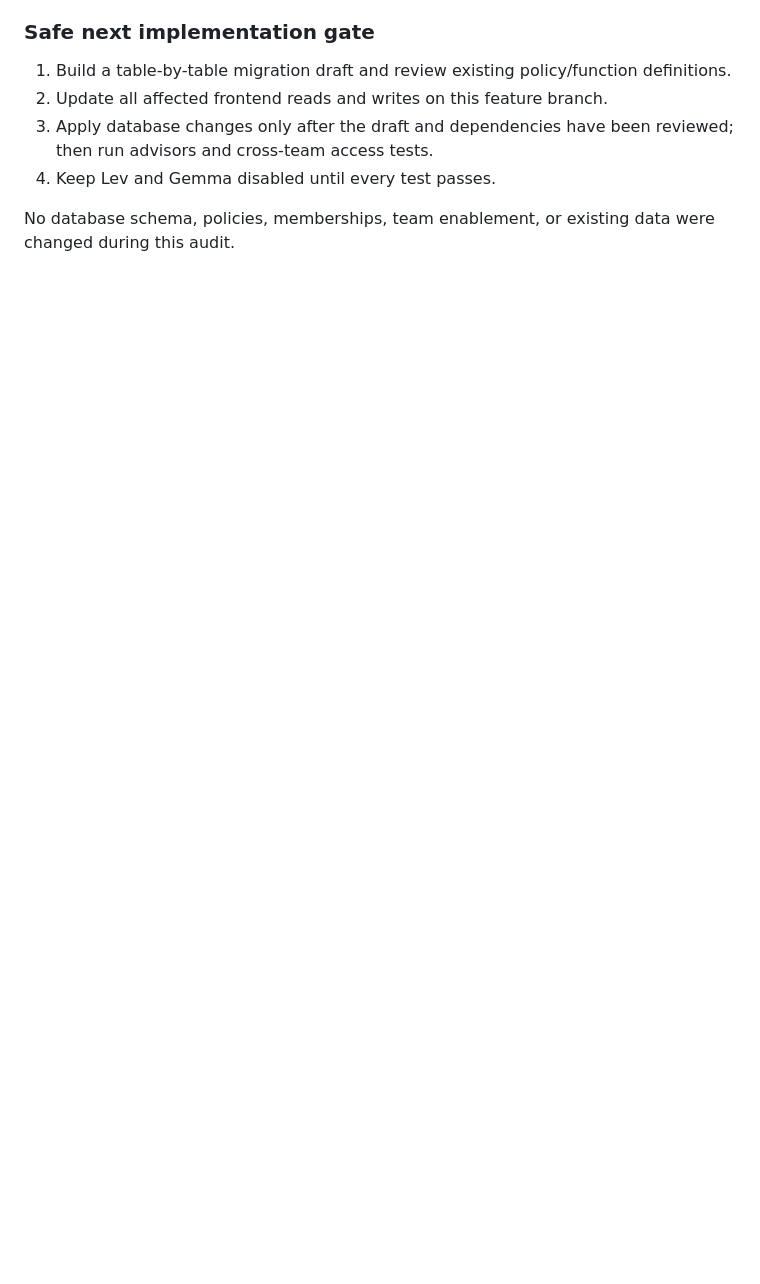
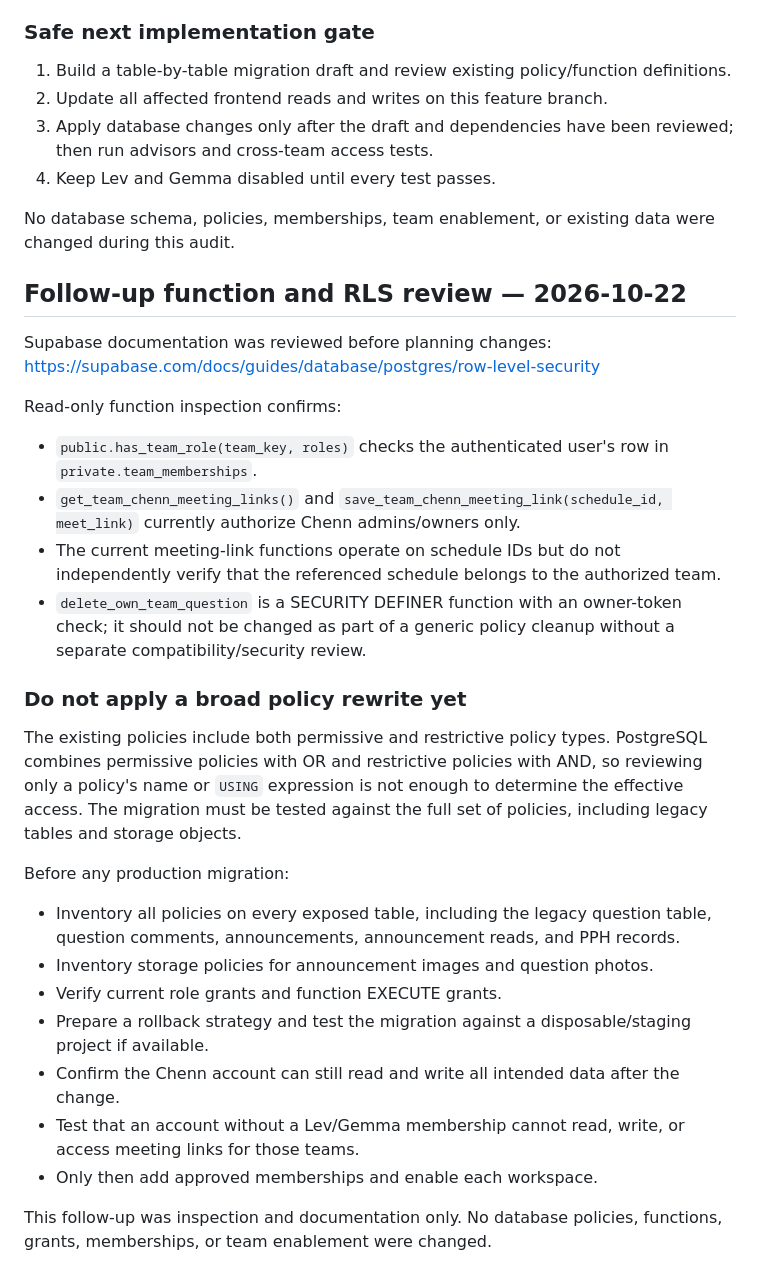
Before and after one commit to ChessmanProg/team-chenn-calculator, a Markdown page: MULTI_TEAM_ROLLOUT_PLAN.md, the part around the change. Drawn GitHub-style; blank space fills up the shorter version.

Commit message:
Document RLS and meeting-link function review

```diff
--- a/MULTI_TEAM_ROLLOUT_PLAN.md
+++ b/MULTI_TEAM_ROLLOUT_PLAN.md
@@ -69,3 +69,29 @@ Read-only inspection confirmed the following live database state:
 4. Keep Lev and Gemma disabled until every test passes.
 
 No database schema, policies, memberships, team enablement, or existing data were changed during this audit.
+
+## Follow-up function and RLS review — 2026-10-22
+
+Supabase documentation was reviewed before planning changes: https://supabase.com/docs/guides/database/postgres/row-level-security
+
+Read-only function inspection confirms:
+
+- `public.has_team_role(team_key, roles)` checks the authenticated user's row in `private.team_memberships`.
+- `get_team_chenn_meeting_links()` and `save_team_chenn_meeting_link(schedule_id, meet_link)` currently authorize Chenn admins/owners only.
+- The current meeting-link functions operate on schedule IDs but do not independently verify that the referenced schedule belongs to the authorized team.
+- `delete_own_team_question` is a SECURITY DEFINER function with an owner-token check; it should not be changed as part of a generic policy cleanup without a separate compatibility/security review.
+
+### Do not apply a broad policy rewrite yet
+
+The existing policies include both permissive and restrictive policy types. PostgreSQL combines permissive policies with OR and restrictive policies with AND, so reviewing only a policy's name or `USING` expression is not enough to determine the effective access. The migration must be tested against the full set of policies, including legacy tables and storage objects.
+
+Before any production migration:
+- Inventory all policies on every exposed table, including the legacy question table, question comments, announcements, announcement reads, and PPH records.
+- Inventory storage policies for announcement images and question photos.
+- Verify current role grants and function EXECUTE grants.
+- Prepare a rollback strategy and test the migration against a disposable/staging project if available.
+- Confirm the Chenn account can still read and write all intended data after the change.
+- Test that an account without a Lev/Gemma membership cannot read, write, or access meeting links for those teams.
+- Only then add approved memberships and enable each workspace.
+
+This follow-up was inspection and documentation only. No database policies, functions, grants, memberships, or team enablement were changed.
```
